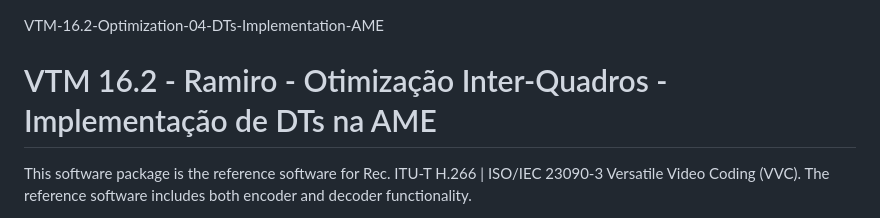
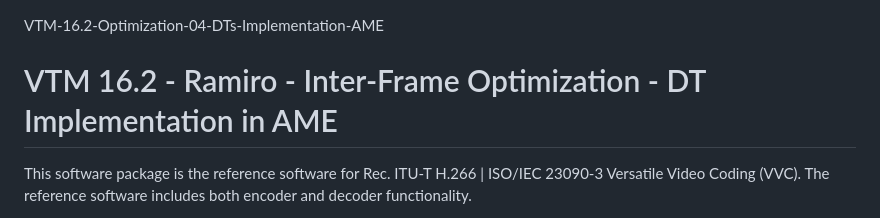
Before and after one commit to rgsviana/VTM-16.2-Optimization-04-DTs-Implementation-AME, a Markdown page: README.md, the part around the change. Drawn GitHub-style.

Commit message:
Update README for English translation of project title

```diff
--- a/README.md
+++ b/README.md
@@ -1,6 +1,6 @@
 VTM-16.2-Optimization-04-DTs-Implementation-AME
 
-VTM 16.2 - Ramiro - Otimização Inter-Quadros - Implementação de DTs na AME
+VTM 16.2 - Ramiro - Inter-Frame Optimization - DT Implementation in AME
 ==============================
 
 This software package is the reference software for Rec. ITU-T H.266 | ISO/IEC 23090-3 Versatile Video Coding (VVC). The reference software includes both encoder and decoder functionality.
```
